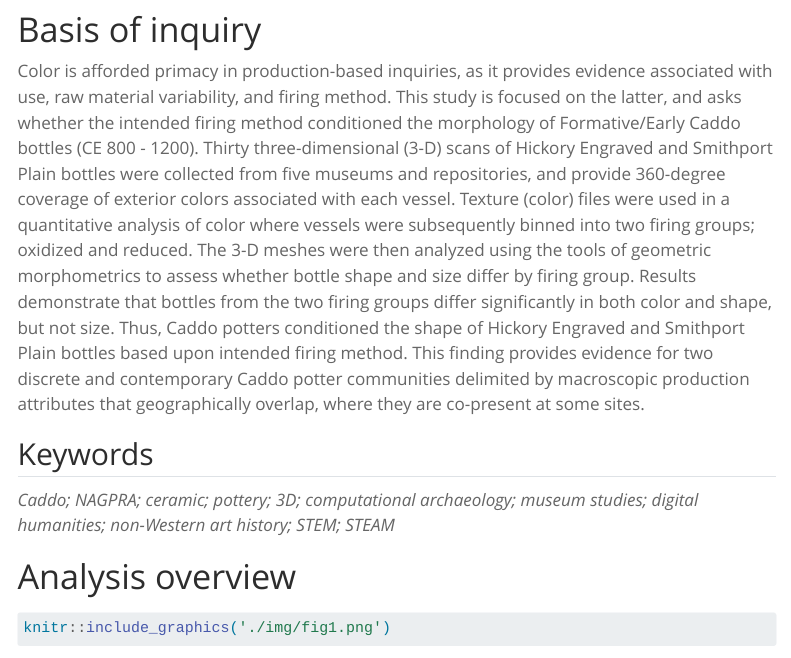
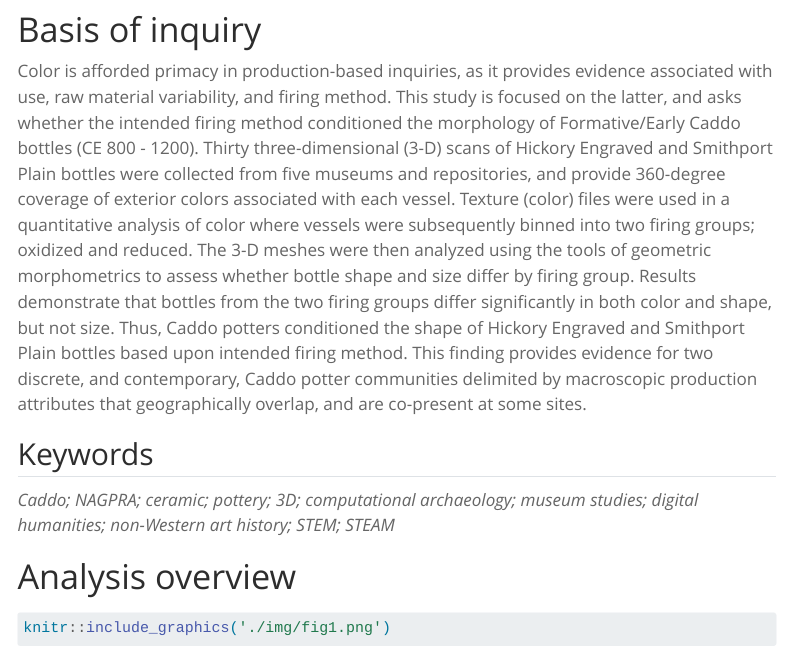
Before and after one commit to seldenlab/hfesp.1, a Quarto document (supp/index.qmd): the page in a window 1100 px wide, from 320 px down. Rendered offline with R 4.5, knitr and Pandoc in place of Quarto, with nearby package versions; menus at the side of the page are left out; long lines of code are wrapped.

Commit message:
<edit index>

```diff
--- a/supp/index.qmd
+++ b/supp/index.qmd
@@ -18,7 +18,7 @@
 
 # Basis of inquiry
 
-Color is afforded primacy in production-based inquiries, as it provides evidence associated with use, raw material variability, and firing method. This study is focused on the latter, and asks whether the intended firing method conditioned the morphology of Formative/Early Caddo bottles (CE 800 - 1200). Thirty three-dimensional (3-D) scans of Hickory Engraved and Smithport Plain bottles were collected from five museums and repositories, and provide 360-degree coverage of exterior colors associated with each vessel. Texture (color) files were used in a quantitative analysis of color where vessels were subsequently binned into two firing groups; oxidized and reduced. The 3-D meshes were then analyzed using the tools of geometric morphometrics to assess whether bottle shape and size differ by firing group. Results demonstrate that bottles from the two firing groups differ significantly in both color and shape, but not size. Thus, Caddo potters conditioned the shape of Hickory Engraved and Smithport Plain bottles based upon intended firing method. This finding provides evidence for two discrete and contemporary Caddo potter communities delimited by macroscopic production attributes that geographically overlap, where they are co-present at some sites.
+Color is afforded primacy in production-based inquiries, as it provides evidence associated with use, raw material variability, and firing method. This study is focused on the latter, and asks whether the intended firing method conditioned the morphology of Formative/Early Caddo bottles (CE 800 - 1200). Thirty three-dimensional (3-D) scans of Hickory Engraved and Smithport Plain bottles were collected from five museums and repositories, and provide 360-degree coverage of exterior colors associated with each vessel. Texture (color) files were used in a quantitative analysis of color where vessels were subsequently binned into two firing groups; oxidized and reduced. The 3-D meshes were then analyzed using the tools of geometric morphometrics to assess whether bottle shape and size differ by firing group. Results demonstrate that bottles from the two firing groups differ significantly in both color and shape, but not size. Thus, Caddo potters conditioned the shape of Hickory Engraved and Smithport Plain bottles based upon intended firing method. This finding provides evidence for two discrete, and contemporary, Caddo potter communities delimited by macroscopic production attributes that geographically overlap, and are co-present at some sites.
 
 ## Keywords
 
```
Also changed, not shown: 2 other files.
